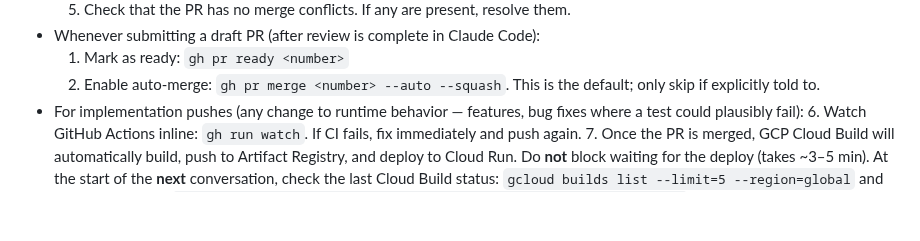
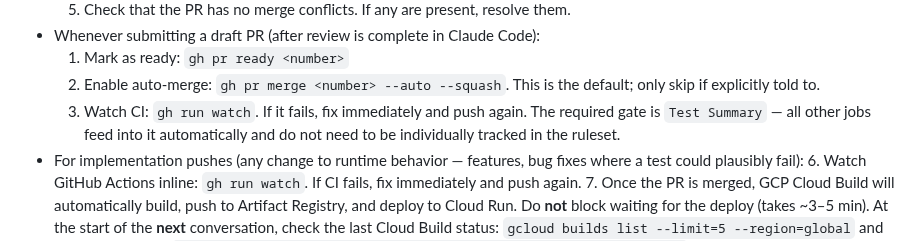
Before and after one commit to LemonHound/ai-game-project, a Markdown page: CLAUDE.md, the part around the change. GitHub-like rendering; blank space fills up the shorter version.

Commit message:
docs(CLAUDE.md): watch CI after submit; note Test Summary as sole required gate

```diff
--- a/CLAUDE.md
+++ b/CLAUDE.md
@@ -49,6 +49,7 @@
 - Whenever submitting a draft PR (after review is complete in Claude Code):
     1. Mark as ready: `gh pr ready <number>`
     2. Enable auto-merge: `gh pr merge <number> --auto --squash`. This is the default; only skip if explicitly told to.
+    3. Watch CI: `gh run watch`. If it fails, fix immediately and push again. The required gate is `Test Summary` — all other jobs feed into it automatically and do not need to be individually tracked in the ruleset.
 - For implementation pushes (any change to runtime behavior — features, bug fixes where a test could plausibly fail): 6.
   Watch GitHub Actions inline: `gh run watch`. If CI fails, fix immediately and push again. 7. Once the PR is merged,
   GCP Cloud Build will automatically build, push to Artifact Registry, and deploy to Cloud Run. Do **not** block waiting
```
